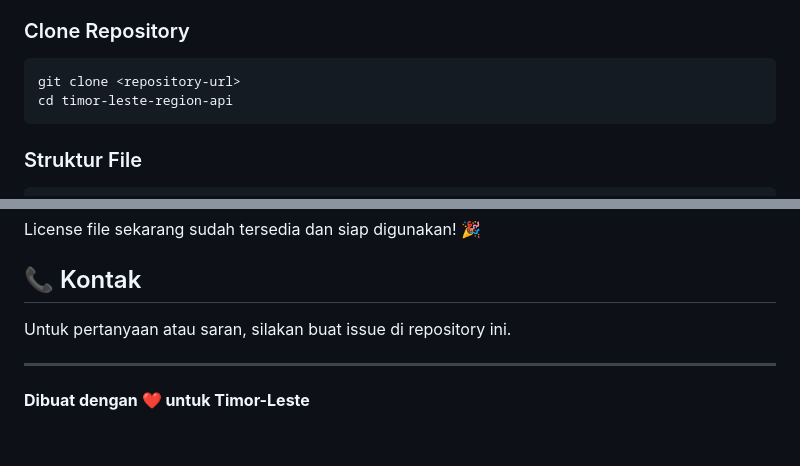
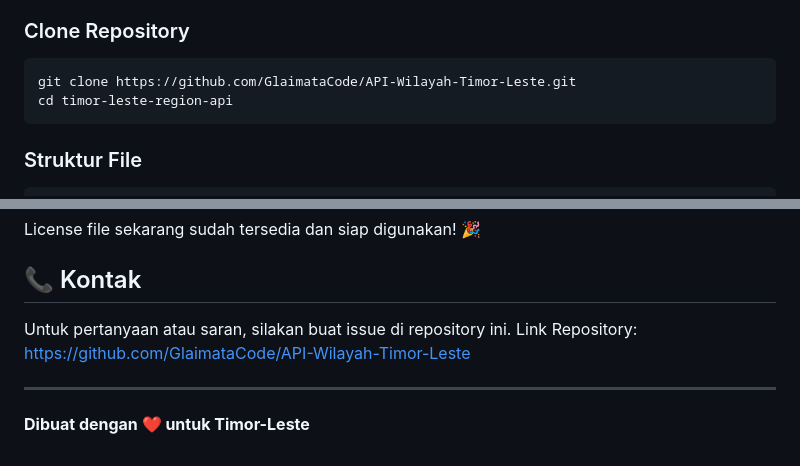
Before and after one commit to GlaimataCode/API-Wilayah-Timor-Leste, a Markdown page: README.md, 2 parts joined by grey strips. GitHub-like rendering.

````diff
--- a/README.md
+++ b/README.md
@@ -33,7 +33,7 @@ API statis yang menyediakan data wilayah Timor-Leste meliputi kabupaten/kota, ke
 ### Clone Repository
 
 ```bash
-git clone <repository-url>
+git clone https://github.com/GlaimataCode/API-Wilayah-Timor-Leste.git
 cd timor-leste-region-api
 ```
 
@@ -245,6 +245,7 @@ License file sekarang sudah tersedia dan siap digunakan! 🎉
 ## 📞 Kontak
 
 Untuk pertanyaan atau saran, silakan buat issue di repository ini.
+Link Repository: https://github.com/GlaimataCode/API-Wilayah-Timor-Leste
 
 ---
 
````
